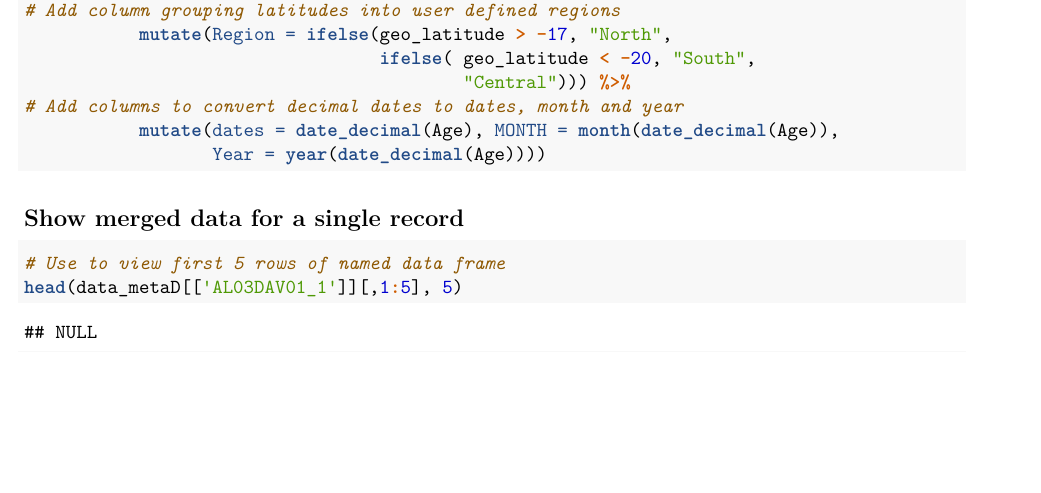
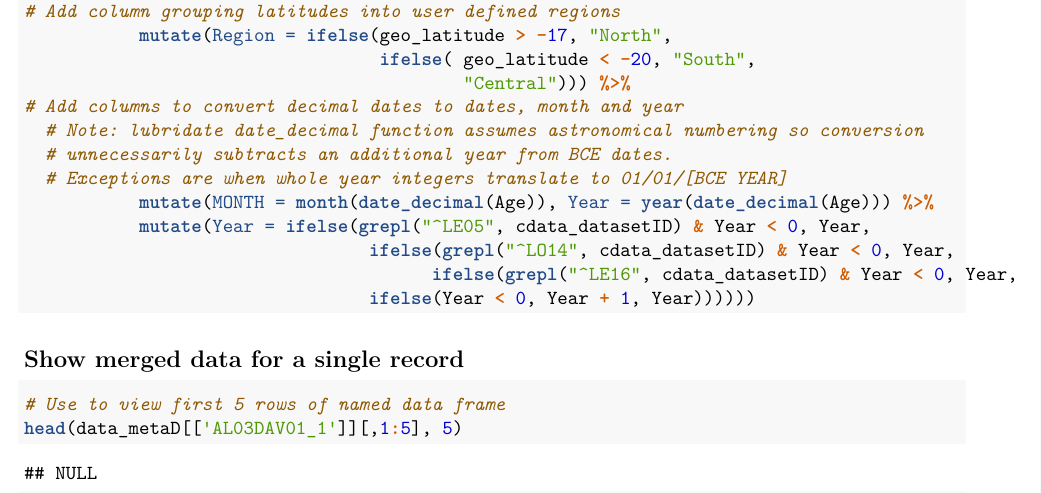
Before and after one commit to arzeyak/GBR-Coral-Skeletal-Records-Database, an R Markdown document (Code Examples/R_GBRCD_CSV_example_codeMarkdown.Rmd): part of page 2 of 10, cut so that both start at the same text, the shorter picture padded with empty space. Rendered offline with R 4.5, knitr and Pandoc, then LaTeX, with nearby package versions; some code elsewhere in the file could not run offline.

Commit message:
Update R_GBRCD_CSV_example_codeMarkdown.Rmd

```diff
--- a/Code Examples/R_GBRCD_CSV_example_codeMarkdown.Rmd
+++ b/Code Examples/R_GBRCD_CSV_example_codeMarkdown.Rmd
@@ -91,8 +91,14 @@ data_metaD <-
                                   ifelse( geo_latitude < -20, "South",
                                           "Central"))) %>%
 # Add columns to convert decimal dates to dates, month and year
-           mutate(dates = date_decimal(Age), MONTH = month(date_decimal(Age)),
-                  Year = year(date_decimal(Age))))
+  # Note: lubridate date_decimal function assumes astronomical numbering so conversion
+  # unnecessarily subtracts an additional year from BCE dates.
+  # Exceptions are when whole year integers translate to 01/01/[BCE YEAR]
+           mutate(MONTH = month(date_decimal(Age)), Year = year(date_decimal(Age))) %>%
+           mutate(Year = ifelse(grepl("^LE05", cdata_datasetID) & Year < 0, Year,
+                                 ifelse(grepl("^LO14", cdata_datasetID) & Year < 0, Year,
+                                       ifelse(grepl("^LE16", cdata_datasetID) & Year < 0, Year,
+                                 ifelse(Year < 0, Year + 1, Year))))))
 
 
 
```
Also changed, not shown: Code Examples/R_GBRCD_CSV_example_codeMarkdown.Rmd (2 more changed lines).
